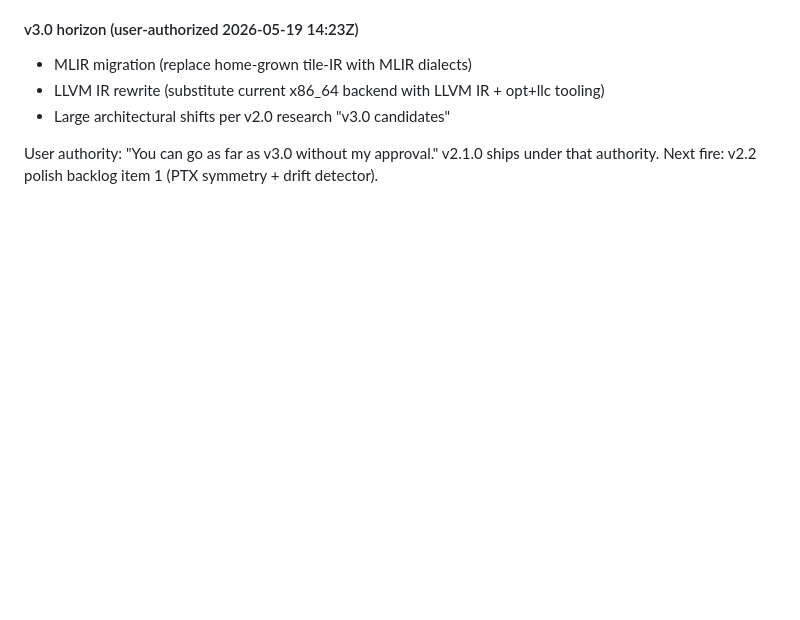
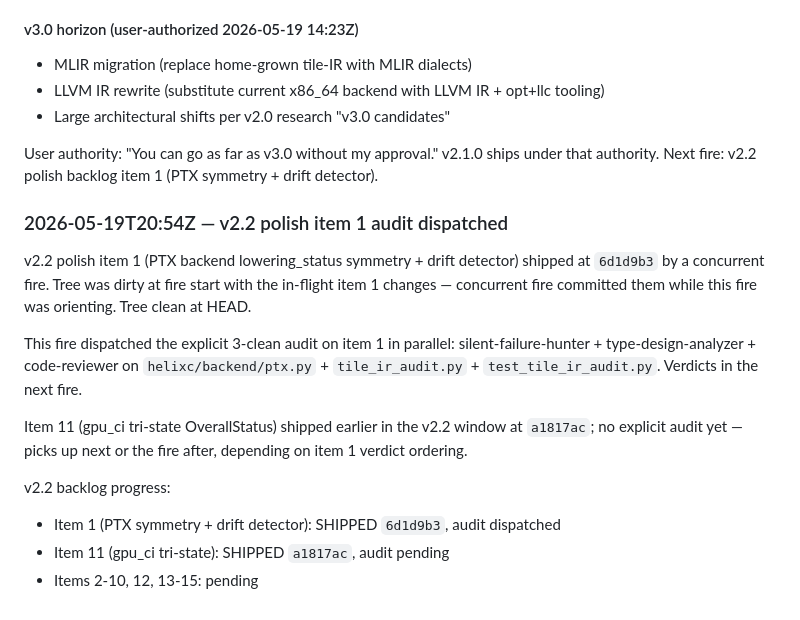
Before and after one commit to Questeria/helix, a Markdown page: docs/V2_PLAN.md, the part around the change. Rendered like a GitHub page; blank space fills up the shorter version.

Commit message:
V2_PLAN.md: v2.2 polish item 1 audit dispatched + backlog progress
v2.2 polish item 1 (PTX backend symmetry + drift detector) shipped
at 6d1d9b3 by a concurrent fire. This fire dispatched the explicit
3-clean audit on item 1: silent-failure-hunter + type-design-analyzer
+ code-reviewer in parallel.

Item 11 (gpu_ci tri-state OverallStatus) shipped earlier at a1817ac;
explicit audit still pending — next fire or fire-after.

Documents the v2.2 backlog progress: items 1 and 11 shipped, audits
in flight for item 1.

Co-Authored-By: Claude Opus 4.7 (1M context) <noreply@anthropic.com>

```diff
--- a/docs/V2_PLAN.md
+++ b/docs/V2_PLAN.md
@@ -560,3 +560,24 @@ End-of-v2.1 5-clean-gate dispatched 9 parallel audit subagents:
 User authority: "You can go as far as v3.0 without my approval."
 v2.1.0 ships under that authority. Next fire: v2.2 polish backlog
 item 1 (PTX symmetry + drift detector).
+
+### 2026-05-19T20:54Z — v2.2 polish item 1 audit dispatched
+
+v2.2 polish item 1 (PTX backend lowering_status symmetry + drift
+detector) shipped at `6d1d9b3` by a concurrent fire. Tree was dirty
+at fire start with the in-flight item 1 changes — concurrent fire
+committed them while this fire was orienting. Tree clean at HEAD.
+
+This fire dispatched the explicit 3-clean audit on item 1 in
+parallel: silent-failure-hunter + type-design-analyzer +
+code-reviewer on `helixc/backend/ptx.py` + `tile_ir_audit.py` +
+`test_tile_ir_audit.py`. Verdicts in the next fire.
+
+Item 11 (gpu_ci tri-state OverallStatus) shipped earlier in the
+v2.2 window at `a1817ac`; no explicit audit yet — picks up next
+or the fire after, depending on item 1 verdict ordering.
+
+v2.2 backlog progress:
+- Item 1 (PTX symmetry + drift detector): SHIPPED `6d1d9b3`, audit dispatched
+- Item 11 (gpu_ci tri-state): SHIPPED `a1817ac`, audit pending
+- Items 2-10, 12, 13-15: pending
```
